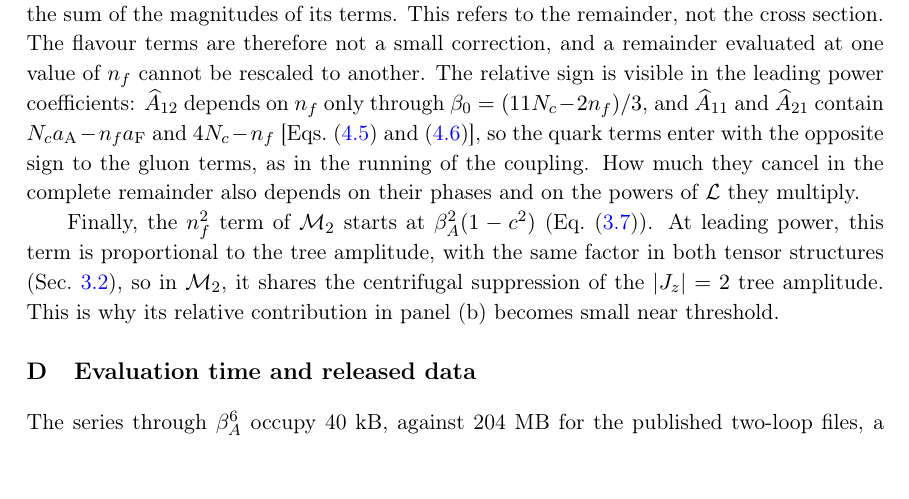
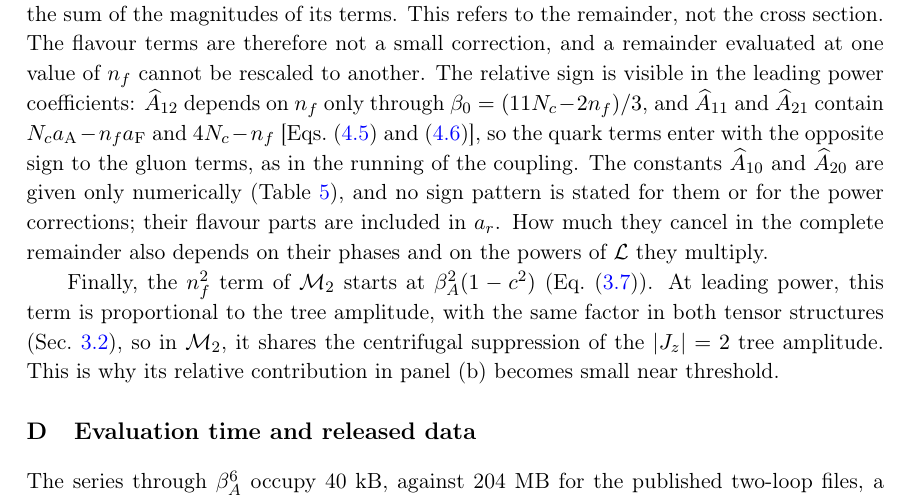
Before and after one commit to abhattacharya1992/ggAA-threshold, a LaTeX document (manuscript/main.tex, which reads manuscript/sections/app_flavour.tex): part of page 35 of 39, cut so that both start at the same text, the shorter picture padded with empty space. Compiled offline with pdfLaTeX.

Commit message:
what you changed

```diff
--- a/manuscript/sections/app_flavour.tex
+++ b/manuscript/sections/app_flavour.tex
@@ -50,7 +50,12 @@ $\beta_0=(11\Nc-2\nf)/3$, and $\widehat A_{11}$ and $\widehat A_{21}$
 contain $\Nc a_{\mathrm A}-\nf a_{\mathrm F}$ and $4\Nc-\nf$
 [Eqs.~\eqref{eq:leading-coefficients} and \eqref{eq:M1-L1}], so the quark
 terms enter with the opposite sign to the gluon terms, as in the running
-of the coupling. How much they cancel in the complete remainder also
+of the coupling.
+The constants $\widehat A_{10}$ and $\widehat A_{20}$ are given only
+numerically (Table~\ref{tab:leading-log-benchmark}), and no sign pattern
+is stated for them or for the power corrections; their flavour parts are
+included in $a_r$.
+How much they cancel in the complete remainder also
 depends on their phases and on the powers of $\mathcal L$ they multiply.
 
 
```
Also changed, not shown: manuscript/main.pdf.
